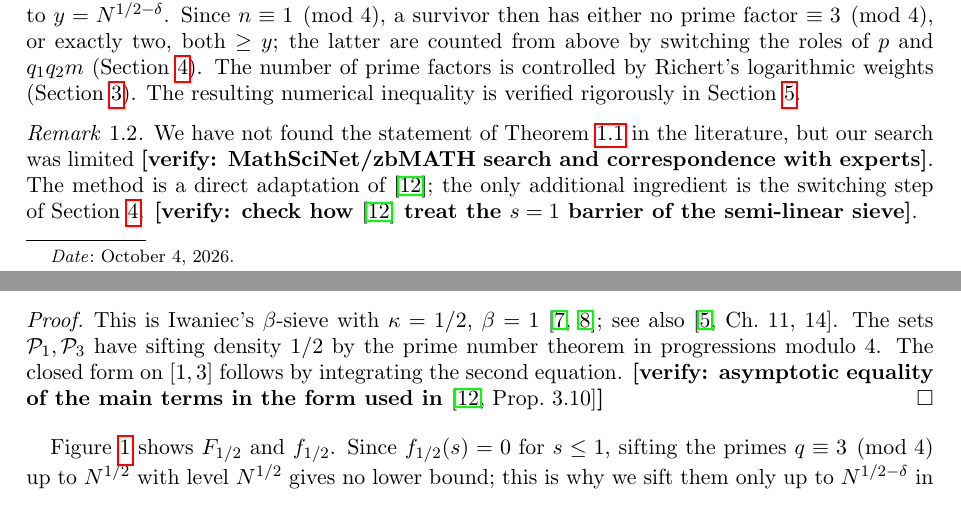
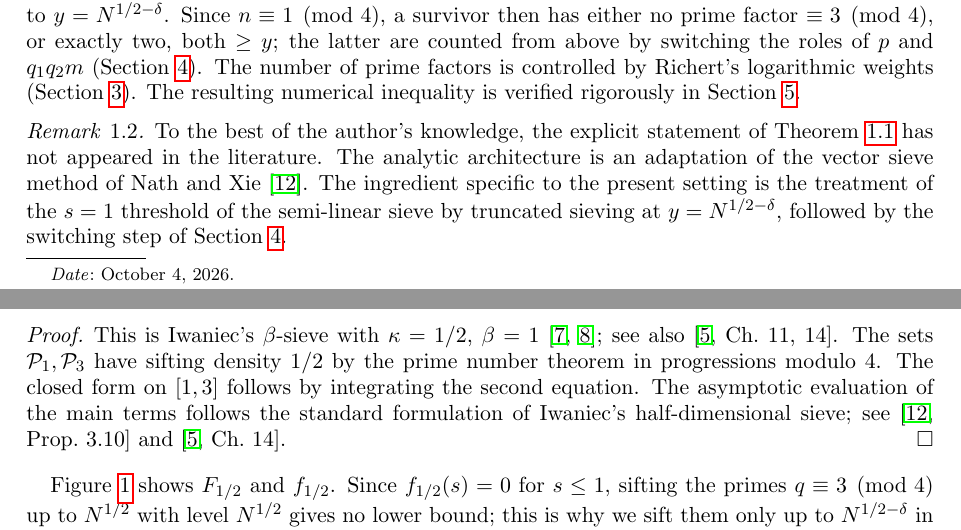
Before and after one commit to Ruqing1963/almost-prime-sum-of-two-squares, a LaTeX paper (paper/Chen2026_AlmostPrimeSumsOfTwoSquares.tex): two parts of pages 1 and 2 of 8, joined at a grey line, cut so that both start at the same text. Compiled offline with pdfLaTeX.

Commit message:
Replace remaining [verify] placeholders with final wording; extend graphicspath

```diff
--- a/paper/Chen2026_AlmostPrimeSumsOfTwoSquares.tex
+++ b/paper/Chen2026_AlmostPrimeSumsOfTwoSquares.tex
@@ -4,7 +4,7 @@
 \usepackage{hyperref}
 \usepackage{booktabs}
 \usepackage{graphicx}
-\graphicspath{{../figures/}{figures/}}
+\graphicspath{{../figures/}{figures/}{./}}
 
 \newtheorem{theorem}{Theorem}[section]
 \newtheorem{proposition}[theorem]{Proposition}
@@ -20,7 +20,6 @@
 \newcommand{\cT}{\mathcal{T}}
 \newcommand{\Sg}{\mathfrak{S}}
 \newcommand{\li}{\operatorname{li}}
-\newcommand{\verify}[1]{\textbf{[verify: #1]}}
 
 \title[Almost prime sums of two squares]{On primes $p$ for which $N-p$ is an almost prime sum of two squares}
 \author{Ruqing Chen}
@@ -78,10 +77,11 @@ weights (Section~\ref{sec:weights}). The resulting numerical inequality is verif
 Section~\ref{sec:numerics}.
 
 \begin{remark}
-We have not found the statement of Theorem~\ref{thm:main} in the literature, but our search was limited
-\verify{MathSciNet/zbMATH search and correspondence with experts}. The method is a direct adaptation of
-\cite{NathXie}; the only additional ingredient is the switching step of Section~\ref{sec:switch}.
-\verify{check how \cite{NathXie} treat the $s=1$ barrier of the semi-linear sieve}.
+To the best of the author's knowledge, the explicit statement of Theorem~\ref{thm:main} has not appeared
+in the literature. The analytic architecture is an adaptation of the vector sieve method of Nath and Xie
+\cite{NathXie}. The ingredient specific to the present setting is the treatment of the $s=1$ threshold of
+the semi-linear sieve by truncated sieving at $y=N^{1/2-\delta}$, followed by the switching step of
+Section~\ref{sec:switch}.
 \end{remark}
 
 %=====================================================================================================
@@ -137,7 +137,8 @@ V(\cP;z)=\prod_{q\in\cP,\ q<z}(1-g(q)).
 This is Iwaniec's $\beta$-sieve with $\kappa=1/2$, $\beta=1$ \cite{IwaniecHalf,IwaniecRosser};
 see also \cite[Ch.~11, 14]{OC}. The sets $\cP_1,\cP_3$ have sifting density $1/2$ by the prime number
 theorem in progressions modulo $4$. The closed form on $[1,3]$ follows by integrating the second equation.
-\verify{asymptotic equality of the main terms in the form used in \cite[Prop.~3.10]{NathXie}}
+The asymptotic evaluation of the main terms follows the standard formulation of Iwaniec's
+half-dimensional sieve; see \cite[Prop.~3.10]{NathXie} and \cite[Ch.~14]{OC}.
 \end{proof}
 
 Figure~\ref{fig:semilinear} shows $F_{1/2}$ and $f_{1/2}$. Since $f_{1/2}(s)=0$ for $s\le 1$, sifting the
```
Also changed, not shown: README.md, paper/Chen2026_AlmostPrimeSumsOfTwoSquares.pdf.
